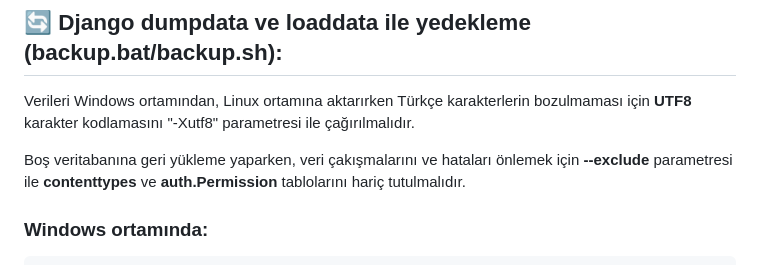
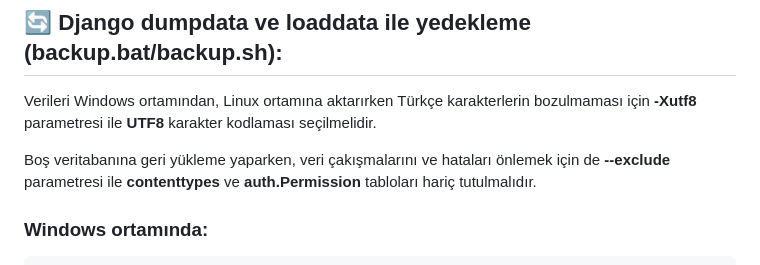
Before and after one commit to 42htuna/fintech, a Markdown page: README.md, the part around the change. Rendered like a GitHub page.

Commit message:
refactor: düzenleme

```diff
--- a/README.md
+++ b/README.md
@@ -74,12 +74,12 @@ asgiref==3.11.1
 ## 🔄 Django dumpdata ve loaddata ile yedekleme (backup.bat/backup.sh):
 
 Verileri Windows ortamından, Linux ortamına aktarırken Türkçe
-karakterlerin bozulmaması için **UTF8** karakter kodlamasını
-"-Xutf8" parametresi ile çağırılmalıdır.
+karakterlerin bozulmaması için **-Xutf8** parametresi ile **UTF8**
+karakter kodlaması seçilmelidir.
 
 Boş veritabanına geri yükleme yaparken, veri çakışmalarını ve hataları
-önlemek için **--exclude** parametresi ile **contenttypes** ve
-**auth.Permission** tablolarını hariç tutulmalıdır.
+önlemek için de **--exclude** parametresi ile **contenttypes** ve
+**auth.Permission** tabloları hariç tutulmalıdır.
 
 ### Windows ortamında:
 
```
